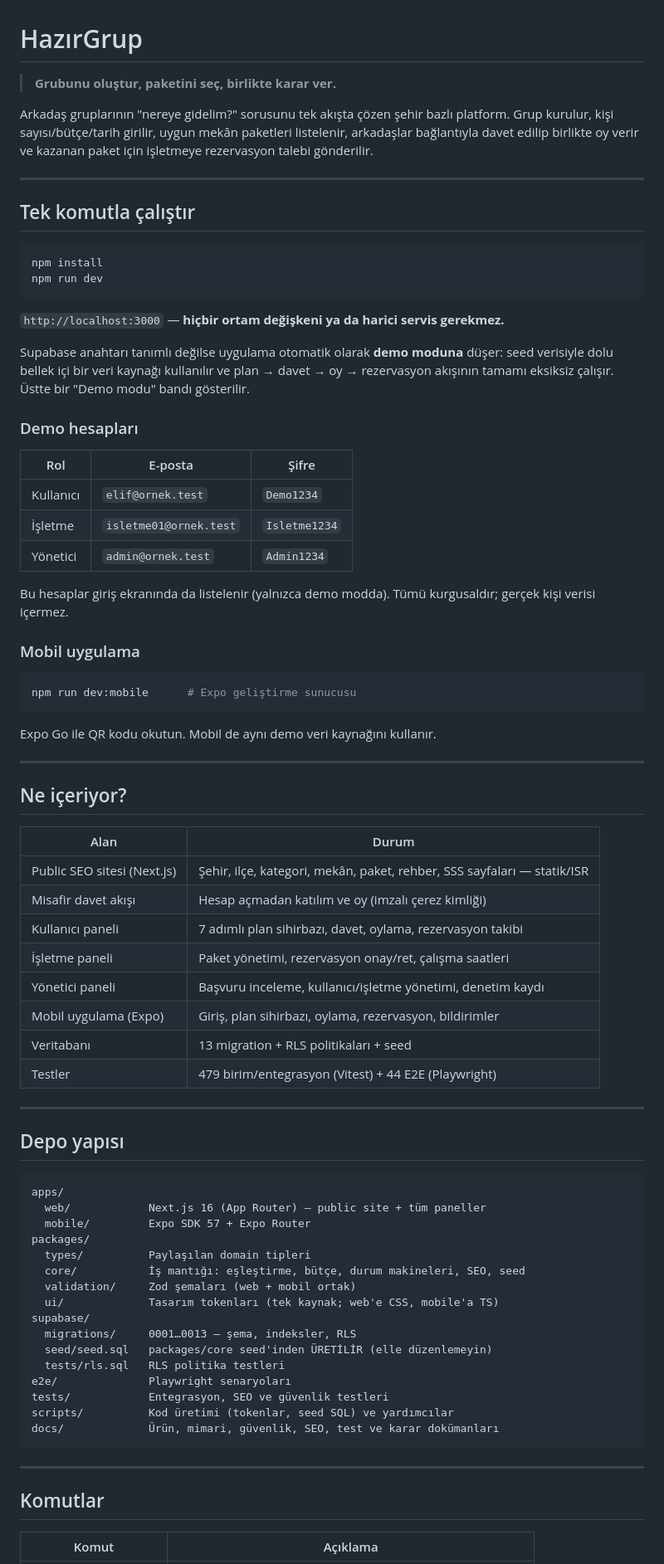
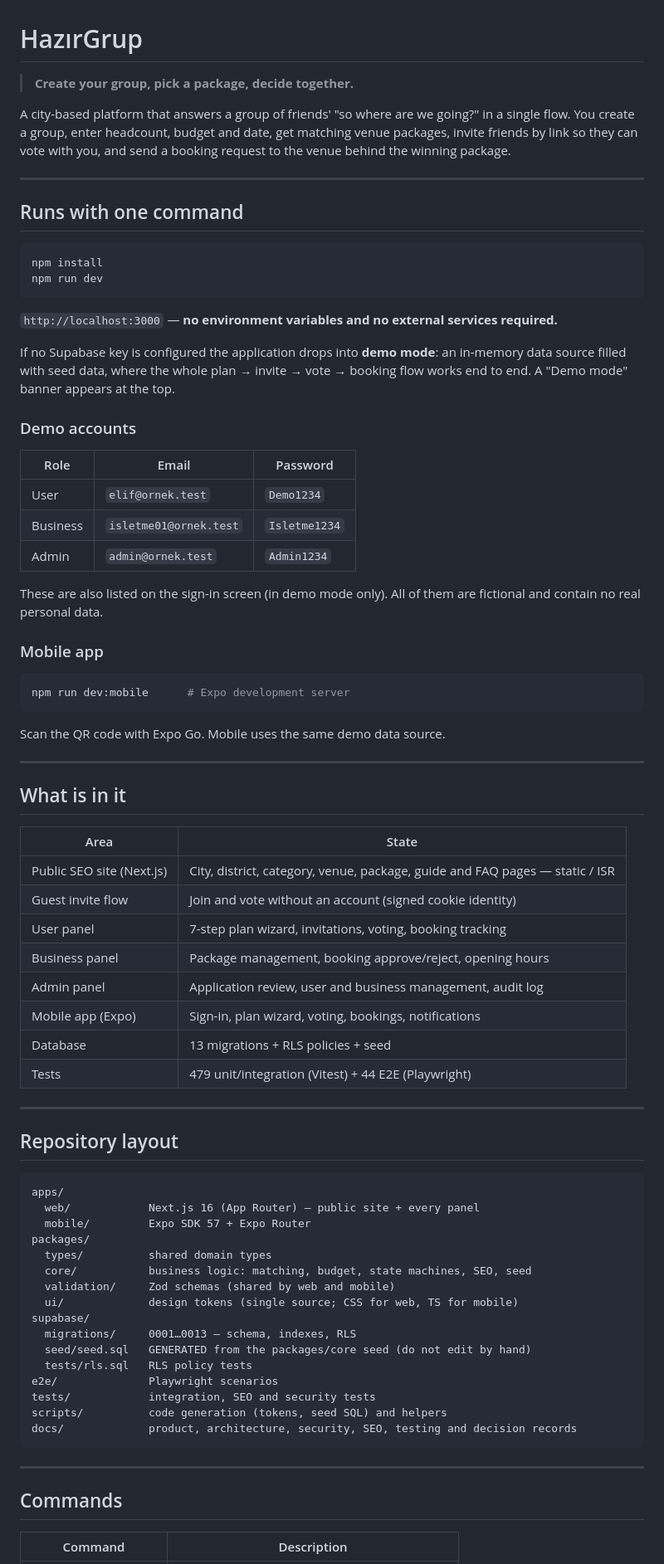
Before and after one commit to Yuceldayan/hazirgrup, a Markdown page: README.md, the part around one of its changes. Shown at 83% size. GitHub-like rendering.

````diff
--- a/README.md
+++ b/README.md
@@ -1,87 +1,88 @@
 # HazırGrup
 
-> **Grubunu oluştur, paketini seç, birlikte karar ver.**
+> **Create your group, pick a package, decide together.**
 
-Arkadaş gruplarının "nereye gidelim?" sorusunu tek akışta çözen şehir bazlı platform.
-Grup kurulur, kişi sayısı/bütçe/tarih girilir, uygun mekân paketleri listelenir,
-arkadaşlar bağlantıyla davet edilip birlikte oy verir ve kazanan paket için
-işletmeye rezervasyon talebi gönderilir.
+A city-based platform that answers a group of friends' "so where are we going?"
+in a single flow. You create a group, enter headcount, budget and date, get
+matching venue packages, invite friends by link so they can vote with you, and
+send a booking request to the venue behind the winning package.
 
 ---
 
-## Tek komutla çalıştır
+## Runs with one command
 
 ```bash
 npm install
 npm run dev
 ```
 
-`http://localhost:3000` — **hiçbir ortam değişkeni ya da harici servis gerekmez.**
+`http://localhost:3000` — **no environment variables and no external services
+required.**
 
-Supabase anahtarı tanımlı değilse uygulama otomatik olarak **demo moduna** düşer:
-seed verisiyle dolu bellek içi bir veri kaynağı kullanılır ve plan → davet → oy →
-rezervasyon akışının tamamı eksiksiz çalışır. Üstte bir "Demo modu" bandı gösterilir.
+If no Supabase key is configured the application drops into **demo mode**: an
+in-memory data source filled with seed data, where the whole plan → invite → vote
+→ booking flow works end to end. A "Demo mode" banner appears at the top.
 
-### Demo hesapları
+### Demo accounts
 
-| Rol | E-posta | Şifre |
+| Role | Email | Password |
 | --- | --- | --- |
-| Kullanıcı | `elif@ornek.test` | `Demo1234` |
-| İşletme | `isletme01@ornek.test` | `Isletme1234` |
-| Yönetici | `admin@ornek.test` | `Admin1234` |
+| User | `elif@ornek.test` | `Demo1234` |
+| Business | `isletme01@ornek.test` | `Isletme1234` |
+| Admin | `admin@ornek.test` | `Admin1234` |
 
-Bu hesaplar giriş ekranında da listelenir (yalnızca demo modda). Tümü kurgusaldır;
-gerçek kişi verisi içermez.
+These are also listed on the sign-in screen (in demo mode only). All of them are
+fictional and contain no real personal data.
 
-### Mobil uygulama
+### Mobile app
 
 ```bash
-npm run dev:mobile      # Expo geliştirme sunucusu
+npm run dev:mobile      # Expo development server
 ```
 
-Expo Go ile QR kodu okutun. Mobil de aynı demo veri kaynağını kullanır.
+Scan the QR code with Expo Go. Mobile uses the same demo data source.
 
 ---
 
-## Ne içeriyor?
+## What is in it
 
-| Alan | Durum |
+| Area | State |
 | --- | --- |
-| Public SEO sitesi (Next.js) | Şehir, ilçe, kategori, mekân, paket, rehber, SSS sayfaları — statik/ISR |
-| Misafir davet akışı | Hesap açmadan katılım ve oy (imzalı çerez kimliği) |
-| Kullanıcı paneli | 7 adımlı plan sihirbazı, davet, oylama, rezervasyon takibi |
-| İşletme paneli | Paket yönetimi, rezervasyon onay/ret, çalışma saatleri |
-| Yönetici paneli | Başvuru inceleme, kullanıcı/işletme yönetimi, denetim kaydı |
-| Mobil uygulama (Expo) | Giriş, plan sihirbazı, oylama, rezervasyon, bildirimler |
-| Veritabanı | 13 migration + RLS politikaları + seed |
-| Testler | 479 birim/entegrasyon (Vitest) + 44 E2E (Playwright) |
+| Public SEO site (Next.js) | City, district, category, venue, package, guide and FAQ pages — static / ISR |
+| Guest invite flow | Join and vote without an account (signed cookie identity) |
+| User panel | 7-step plan wizard, invitations, voting, booking tracking |
+| Business panel | Package management, booking approve/reject, opening hours |
+| Admin panel | Application review, user and business management, audit log |
+| Mobile app (Expo) | Sign-in, plan wizard, voting, bookings, notifications |
+| Database | 13 migrations + RLS policies + seed |
+| Tests | 479 unit/integration (Vitest) + 44 E2E (Playwright) |
 
 ---
 
-## Depo yapısı
+## Repository layout
 
 ```
 apps/
-  web/            Next.js 16 (App Router) — public site + tüm paneller
+  web/            Next.js 16 (App Router) — public site + every panel
   mobile/         Expo SDK 57 + Expo Router
 packages/
-  types/          Paylaşılan domain tipleri
-  core/           İş mantığı: eşleştirme, bütçe, durum makineleri, SEO, seed
-  validation/     Zod şemaları (web + mobil ortak)
-  ui/             Tasarım tokenları (tek kaynak; web'e CSS, mobile'a TS)
+  types/          shared domain types
+  core/           business logic: matching, budget, state machines, SEO, seed
+  validation/     Zod schemas (shared by web and mobile)
+  ui/             design tokens (single source; CSS for web, TS for mobile)
 supabase/
-  migrations/     0001…0013 — şema, indeksler, RLS
-  seed/seed.sql   packages/core seed'inden ÜRETİLİR (elle düzenlemeyin)
-  tests/rls.sql   RLS politika testleri
-e2e/              Playwright senaryoları
-tests/            Entegrasyon, SEO ve güvenlik testleri
-scripts/          Kod üretimi (tokenlar, seed SQL) ve yardımcılar
-docs/             Ürün, mimari, güvenlik, SEO, test ve karar dokümanları
+  migrations/     0001…0013 — schema, indexes, RLS
+  seed/seed.sql   GENERATED from the packages/core seed (do not edit by hand)
+  tests/rls.sql   RLS policy tests
+e2e/              Playwright scenarios
+tests/            integration, SEO and security tests
+scripts/          code generation (tokens, seed SQL) and helpers
+docs/             product, architecture, security, SEO, testing and decision records
 ```
 
 ---
 
-## Komutlar
+## Commands
 
-| Komut | Açıklama |
+| Command | Description |
 | --- | --- |
````
Also changed, not shown: other parts of README.md (+54 -52 lines).
